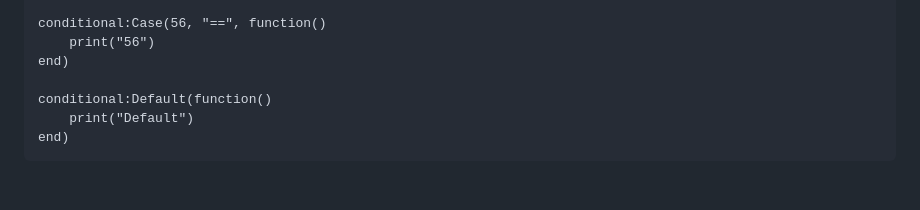
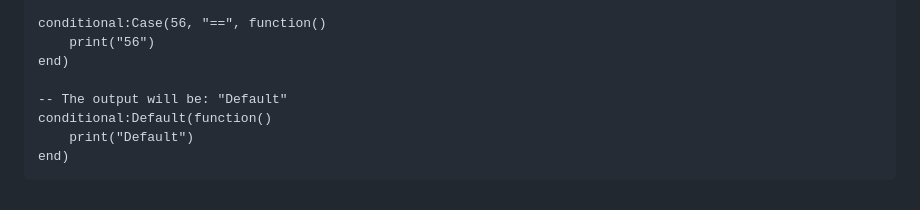
Before and after one commit to veternitzz/switch-luau, a Markdown page: README.md, the part around the change. Drawn GitHub-style.

```diff
--- a/README.md
+++ b/README.md
@@ -113,6 +113,7 @@ conditional:Case(56, "==", function()
     print("56")
 end)
 
+-- The output will be: "Default"
 conditional:Default(function()
     print("Default")
 end)
```
